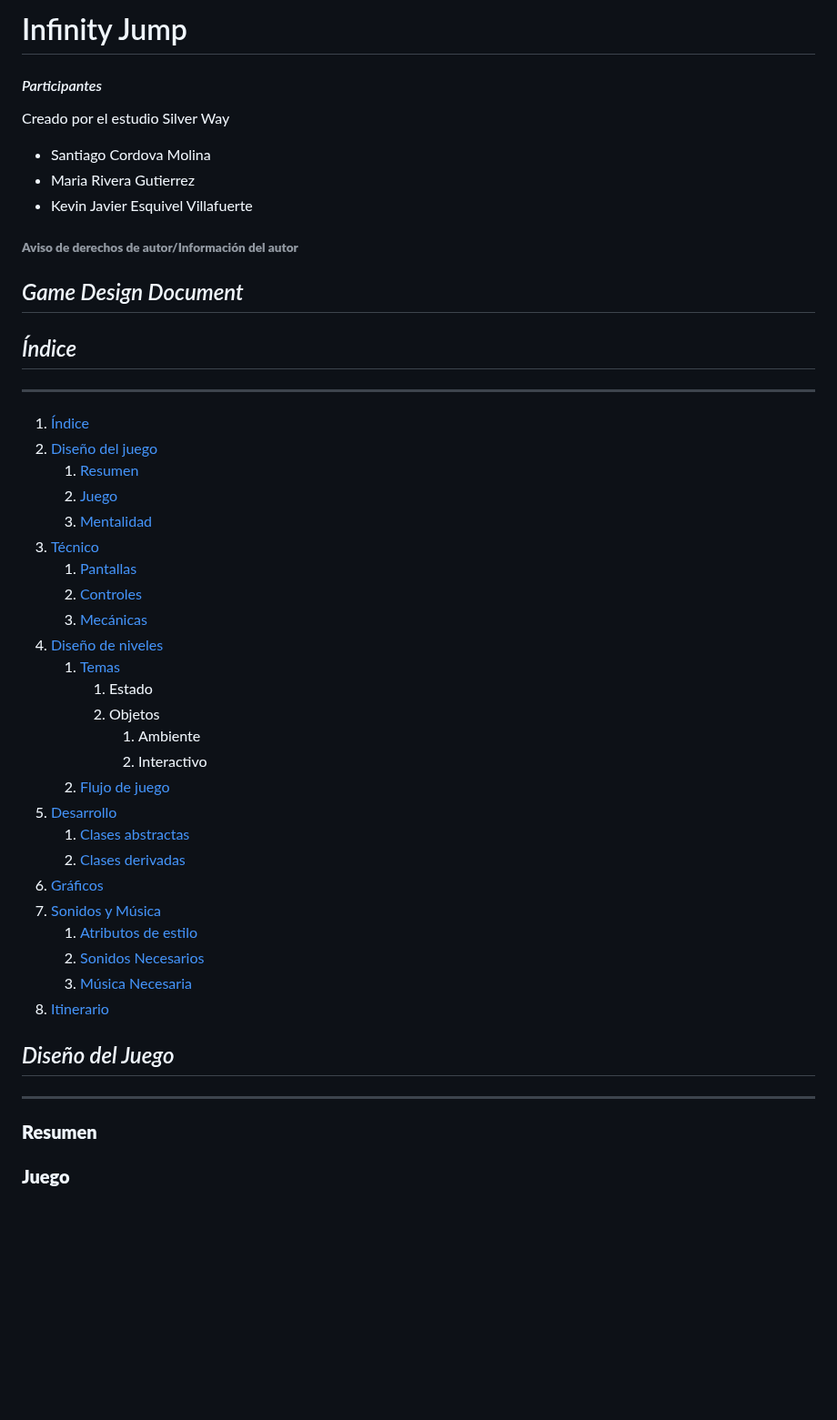
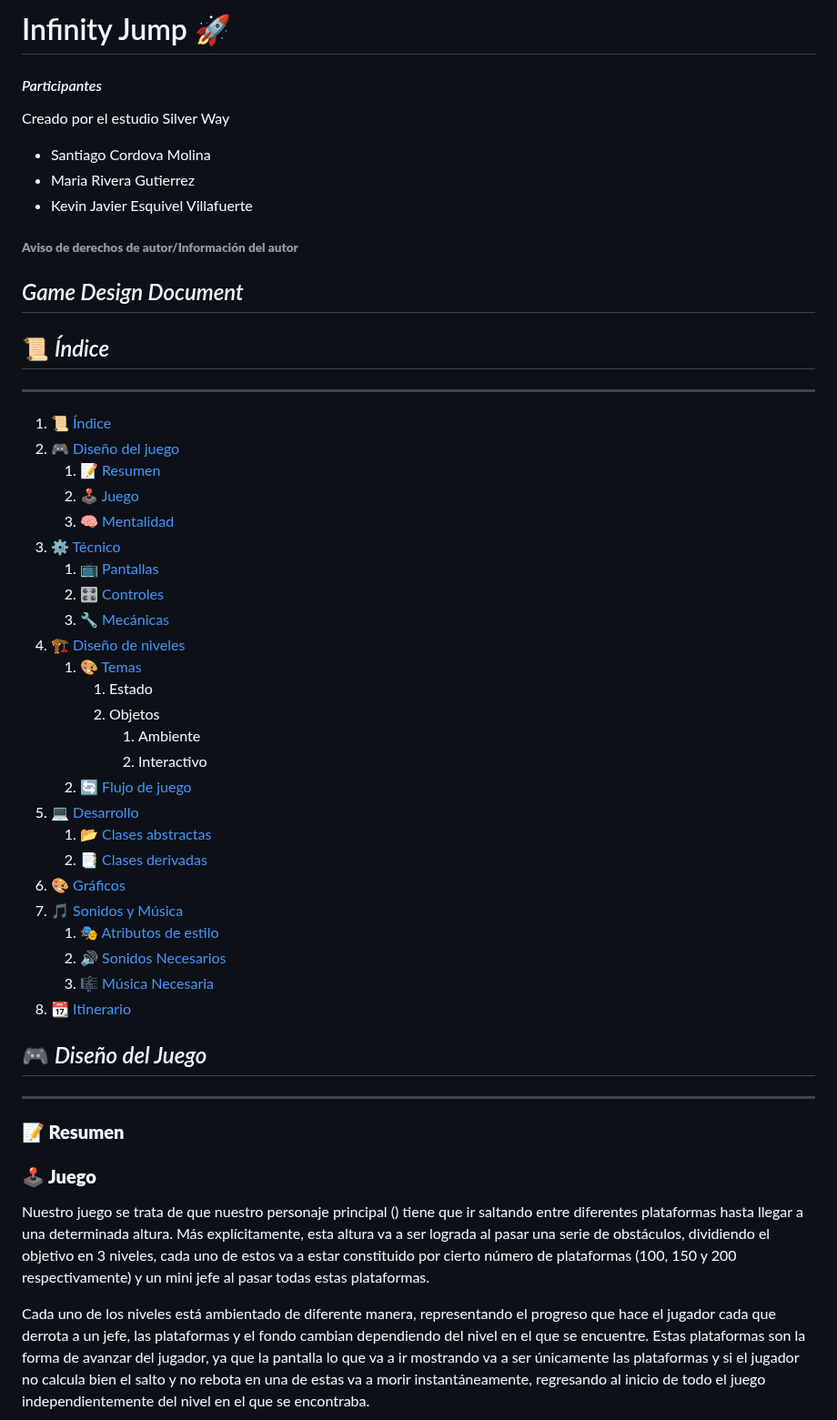
Before and after one commit to Kvzito/InfinityJump, a Markdown page: InfinityJump/GameDesignDocument.md, the part around one of its changes. Shown at 91% size. Rendered like a GitHub page; blank space fills up the shorter version.

```diff
--- a/InfinityJump/GameDesignDocument.md
+++ b/InfinityJump/GameDesignDocument.md
@@ -1,4 +1,4 @@
-# Infinity Jump
+# Infinity Jump 🚀
 
 #### _Participantes_
 
@@ -8,48 +8,49 @@ Creado por el estudio Silver Way
 - Maria Rivera Gutierrez
 - Kevin Javier Esquivel Villafuerte
 
-
 ###### **Aviso de derechos de autor/Información del autor**
 
 ## _Game Design Document_
 
-## _Índice_
+## 📜 _Índice_
 
 ---
 
-1. [Índice](#índice)
-2. [Diseño del juego](#diseño-del-juego)
-    1. [Resumen](#resumen)
-    2. [Juego](#juego)
-    4. [Mentalidad](#mentalidad)
-3. [Técnico](#técnico)
-    1. [Pantallas](#pantallas)
-    2. [Controles](#controles)
-    3. [Mecánicas](#mecánicas)
-2. [Diseño de niveles](#diseño-de-niveles)
-    1. [Temas](#temas)
+1. [📜 Índice](#índice)
+2. [🎮 Diseño del juego](#diseño-del-juego)
+    1. [📝 Resumen](#resumen)
+    2. [🕹️ Juego](#juego)
+    3. [🧠 Mentalidad](#mentalidad)
+3. [⚙️ Técnico](#técnico)
+    1. [📺 Pantallas](#pantallas)
+    2. [🎛️ Controles](#controles)
+    3. [🔧 Mecánicas](#mecánicas)
+4. [🏗️ Diseño de niveles](#diseño-de-niveles)
+    1. [🎨 Temas](#temas)
         1. Estado
         2. Objetos
             1. Ambiente
             2. Interactivo
-    2. [Flujo de juego](#flujo-de-juego)
-3. [Desarrollo](#desarrollo)
-    1. [Clases abstractas](#clases-abstractas)
-    2. [Clases derivadas](#clases-derivadas)
-4. [Gráficos](#gráficos)
-5. [Sonidos y Música](#sonidos-y-música)
-    1. [Atributos de estilo](#atributos-de-estilo)
-    2. [Sonidos Necesarios](#sonidos-necesarios)
-    3. [Música Necesaria](#música-necesaria)
-6. [Itinerario](#itinerario)
+    2. [🔄 Flujo de juego](#flujo-de-juego)
+5. [💻 Desarrollo](#desarrollo)
+    1. [📂 Clases abstractas](#clases-abstractas)
+    2. [📑 Clases derivadas](#clases-derivadas)
+6. [🎨 Gráficos](#gráficos)
+7. [🎵 Sonidos y Música](#sonidos-y-música)
+    1. [🎭 Atributos de estilo](#atributos-de-estilo)
+    2. [🔊 Sonidos Necesarios](#sonidos-necesarios)
+    3. [🎼 Música Necesaria](#música-necesaria)
+8. [📆 Itinerario](#itinerario)
 
-## _Diseño del Juego_
+## 🎮 _Diseño del Juego_
 
 ---
 
-### **Resumen**
+### **📝 Resumen**
 
+### **🕹️ Juego**
 
+Nuestro juego se trata de que nuestro personaje principal () tiene que ir saltando entre diferentes plataformas hasta llegar a una determinada altura. Más explícitamente, esta altura va a ser lograda al pasar una serie de obstáculos, dividiendo el objetivo en 3 niveles, cada uno de estos va a estar constituido por cierto número de plataformas (100, 150 y 200 respectivamente) y un mini jefe al pasar todas estas plataformas.
 
-### **Juego**
+Cada uno de los niveles está ambientado de diferente manera, representando el progreso que hace el jugador cada que derrota a un jefe, las plataformas y el fondo cambian dependiendo del nivel en el que se encuentre. Estas plataformas son la forma de avanzar del jugador, ya que la pantalla lo que va a ir mostrando va a ser únicamente las plataformas y si el jugador no calcula bien el salto y no rebota en una de estas va a morir instantáneamente, regresando al inicio de todo el juego independientemente del nivel en el que se encontraba.
 
```
Also changed, not shown: other parts of InfinityJump/GameDesignDocument.md (+38 -75 lines).
